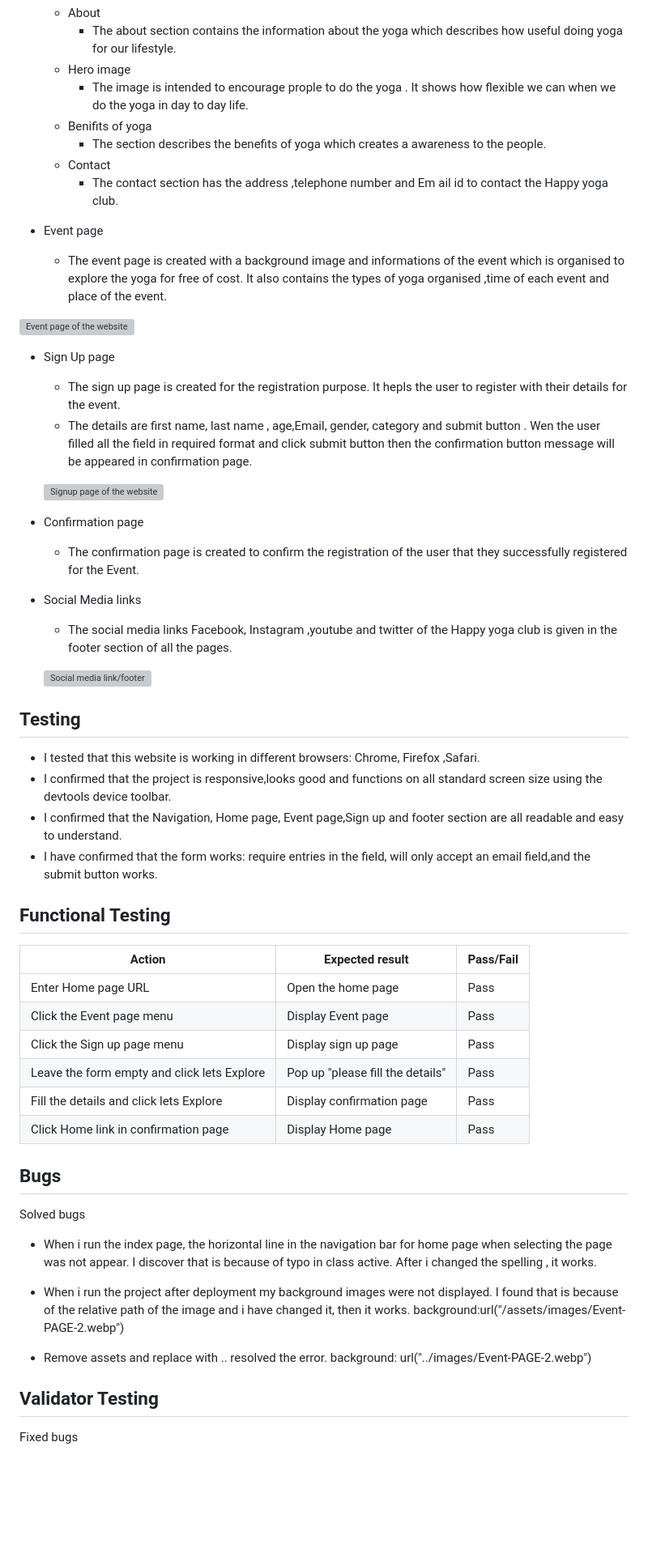
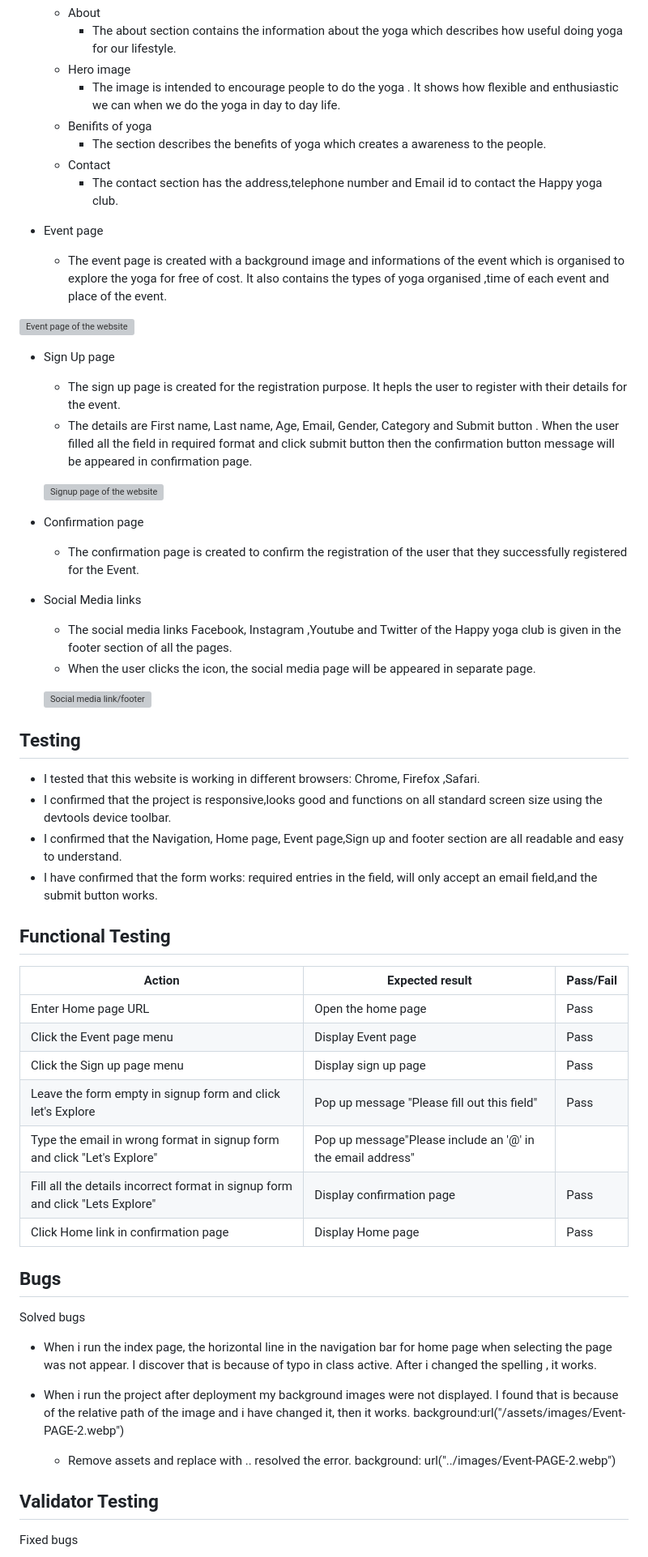
Before and after one commit to Saranyajayakumaran/Blissfull-Yoga, a Markdown page: README.md, the part around one of its changes. Shown at 81% size. Rendered like a GitHub page; blank space fills up the shorter version; grey boxes are pictures that could not be loaded.

Commit message:
Add some functional testing and Example links to the Readme.md

```diff
--- a/README.md
+++ b/README.md
@@ -18,12 +18,11 @@ This website aims to provide a platform for yoga enthusiasts to explore and prac
     - About
         - The about section contains the information about the yoga which describes how useful doing yoga for our lifestyle.
     - Hero image
-        - The image is intended to encourage prople to do the yoga . It shows how flexible we can when we do the yoga in day to day life.
+        - The image is intended to encourage people to do the yoga . It shows how flexible and enthusiastic we can when we do the yoga in day to day life.
     -   Benifits of yoga
         -  The section describes the benefits of yoga which creates a awareness to the people.
     - Contact
-        - The contact section has the address ,telephone number and Em
-        ail id to contact the Happy yoga club.
+        - The contact section has the address,telephone number and Email id to contact the Happy yoga club.
 
 - Event page
     - The event page is created with a background image and informations of the event which is organised to explore the yoga for free of cost. It also contains the types of yoga organised ,time of each event and place of the event.
@@ -33,7 +32,7 @@ This website aims to provide a platform for yoga enthusiasts to explore and prac
 
 - Sign Up page
     - The sign up page is created for the registration purpose. It hepls the user to register with their details for the event.
-    - The details are first name, last name , age,Email, gender, category and submit button . Wen the user filled all the field in required format and click submit button then the confirmation button message will be appeared in confirmation page.
+    - The details are First name, Last name, Age, Email, Gender, Category and Submit button . When the user filled all the field in required format and click submit button then the confirmation button message will be appeared in confirmation page.
 
    ![Signup page of the website]( https://raw.githubusercontent.com/Saranyajayakumaran/Happy-Yoga/main/assets/images/screenshot-signup.webp)
 
@@ -42,7 +41,8 @@ This website aims to provide a platform for yoga enthusiasts to explore and prac
 
 
 - Social Media links
-    - The social media links Facebook, Instagram ,youtube and twitter of the Happy yoga club is given in the footer section of all the pages.
+    - The social media links Facebook, Instagram ,Youtube and Twitter of the Happy yoga club is given in the footer section of all the pages.
+    - When the user clicks the icon, the social media page will be appeared in separate page.
 
     ![Social media link/footer](https://raw.githubusercontent.com/Saranyajayakumaran/Happy-Yoga/main/assets/images/screenshot-footer.webp)
 
@@ -52,7 +52,7 @@ This website aims to provide a platform for yoga enthusiasts to explore and prac
 - I tested that this website is working in different browsers: Chrome, Firefox ,Safari.
 - I confirmed that the project is responsive,looks good and functions on all standard screen size using the devtools device toolbar.
 - I confirmed that the Navigation, Home page, Event page,Sign up and footer section are all readable and easy to understand.
-- I have confirmed that the form works: require entries in the field, will only accept an email field,and the submit button works.
+- I have confirmed that the form works: required entries in the field, will only accept an email field,and the submit button works.
 
 ## Functional Testing
 
@@ -62,8 +62,9 @@ This website aims to provide a platform for yoga enthusiasts to explore and prac
 | Enter Home page URL  | Open the home page   | Pass|
 | Click the Event page menu | Display Event page   | Pass|
 | Click the Sign up page menu  | Display sign up page  | Pass |
-| Leave the form empty and click lets Explore|Pop up "please fill the details"|Pass|
-|Fill the details and click lets Explore|Display confirmation page|Pass|
+| Leave the form empty in signup form and click let's Explore|Pop up message "Please fill out this field"|Pass|
+| Type the email in wrong format in signup form and click "Let's Explore"|Pop up message"Please include an '@' in the email address"
+|Fill all the details incorrect format in signup form and click "Lets Explore"|Display confirmation page|Pass|
 |Click Home link in confirmation page|Display Home page|Pass|
 
 
@@ -74,7 +75,7 @@ Solved bugs
 - When i run the project after deployment my background images were not displayed. I found that is because of the relative path of the image and i have changed it, then it works.
         background:url("/assets/images/Event-PAGE-2.webp")
 
-- Remove assets and replace with .. resolved the error.
+    - Remove assets and replace with .. resolved the error.
         background: url("../images/Event-PAGE-2.webp")
 
 ## Validator Testing
```
Also changed, not shown: other parts of README.md (+16 -15 lines).
